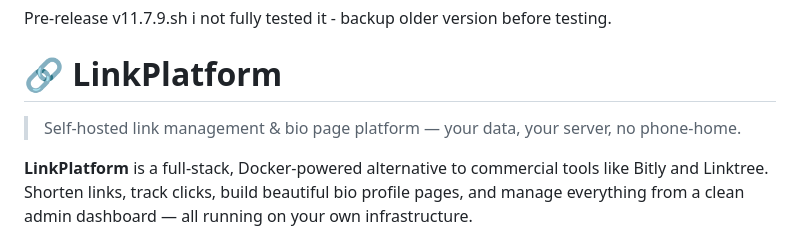
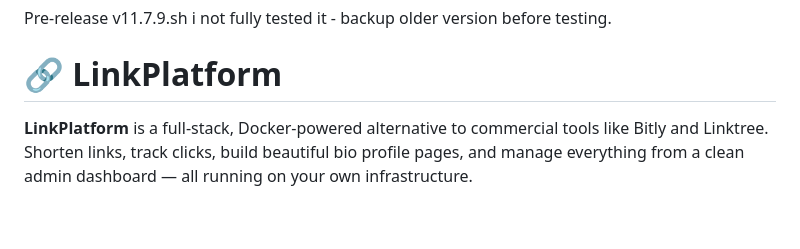
Before and after one commit to DanversKara/LinkPlatform, a Markdown page: README.md, the part around the change. Drawn GitHub-style; blank space fills up the shorter version.

```diff
--- a/README.md
+++ b/README.md
@@ -1,8 +1,6 @@
 Pre-release v11.7.9.sh i not fully tested it - backup older version before testing.
 
 # 🔗 LinkPlatform
-
-> Self-hosted link management & bio page platform — your data, your server, no phone-home.
 
 **LinkPlatform** is a full-stack, Docker-powered alternative to commercial tools like Bitly and Linktree. Shorten links, track clicks, build beautiful bio profile pages, and manage everything from a clean admin dashboard — all running on your own infrastructure.
 
```
